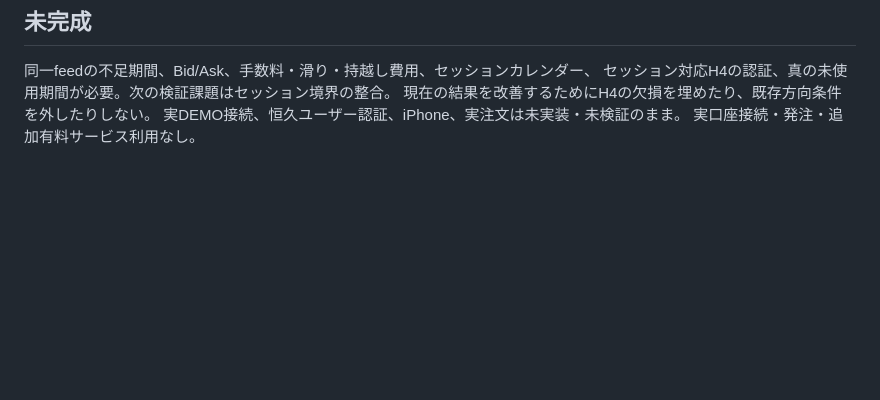
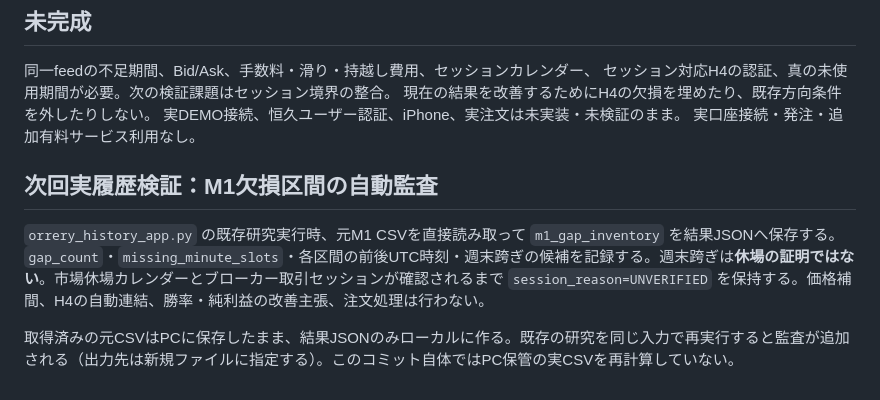
Before and after one commit to kosei131/orrery-mobile, a Markdown page: HISTORY_RESEARCH_VERIFICATION_JA.md, the part around the change. Drawn GitHub-style; blank space fills up the shorter version.

Commit message:
Document automatic M1 gap inventory in local six-month research output

```diff
--- a/HISTORY_RESEARCH_VERIFICATION_JA.md
+++ b/HISTORY_RESEARCH_VERIFICATION_JA.md
@@ -91,3 +91,10 @@ CI workflowに新規履歴・統合テストを追加。未pushなので今回
 現在の結果を改善するためにH4の欠損を埋めたり、既存方向条件を外したりしない。
 実DEMO接続、恒久ユーザー認証、iPhone、実注文は未実装・未検証のまま。
 実口座接続・発注・追加有料サービス利用なし。
+
+## 次回実履歴検証：M1欠損区間の自動監査
+
+`orrery_history_app.py` の既存研究実行時、元M1 CSVを直接読み取って `m1_gap_inventory` を結果JSONへ保存する。
+`gap_count`・`missing_minute_slots`・各区間の前後UTC時刻・週末跨ぎの候補を記録する。週末跨ぎは**休場の証明ではない**。市場休場カレンダーとブローカー取引セッションが確認されるまで `session_reason=UNVERIFIED` を保持する。価格補間、H4の自動連結、勝率・純利益の改善主張、注文処理は行わない。
+
+取得済みの元CSVはPCに保存したまま、結果JSONのみローカルに作る。既存の研究を同じ入力で再実行すると監査が追加される（出力先は新規ファイルに指定する）。このコミット自体ではPC保管の実CSVを再計算していない。
```
